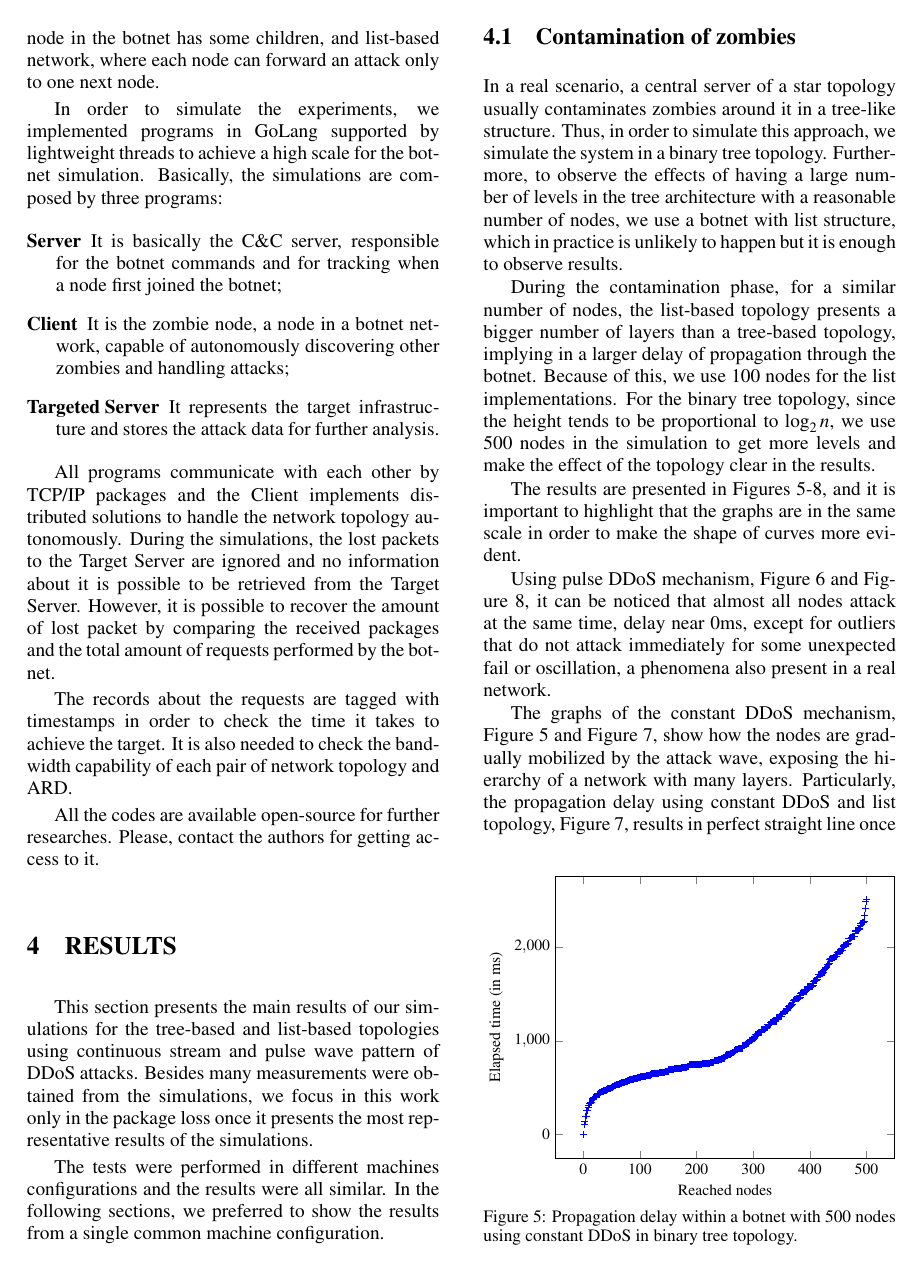
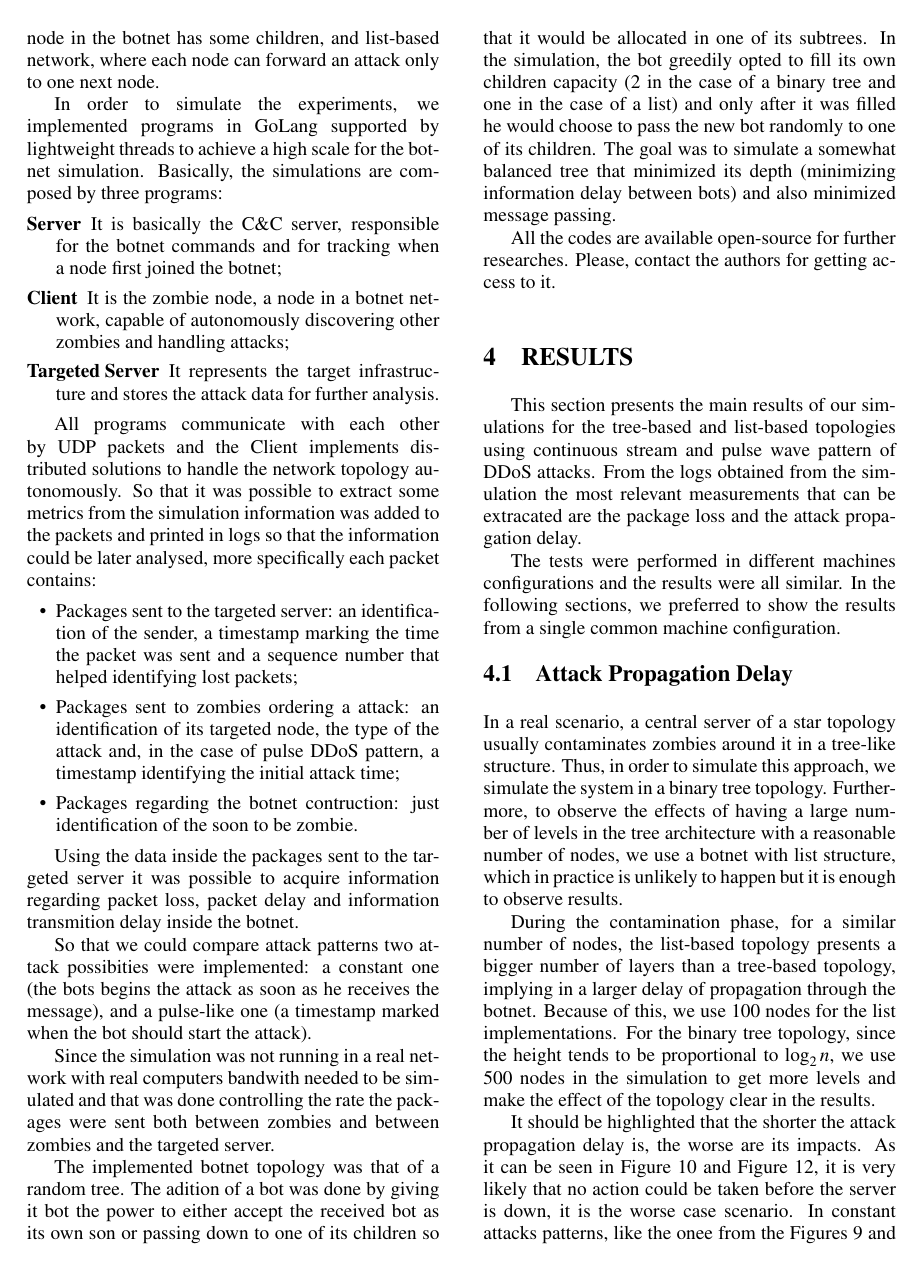
Before and after one commit to curtis-ita/DDoS, a LaTeX document (DDOS.tex): page 5 of 8 before the commit and page 5 of 9 after it. Compiled offline with pdfLaTeX.

Commit message:
Iterating on commentaries

```diff
--- a/DDOS.tex
+++ b/DDOS.tex
@@ -234,23 +234,37 @@ In order to simulate the experiments, we implemented programs in GoLang supporte
 	\item[Targeted Server] It represents the target infrastructure and stores the attack data for further analysis.
 \end{description}
 
-All programs communicate with each other by TCP/IP packages and the Client implements distributed solutions to handle the network topology autonomously. During the simulations, the lost packets to the Target Server are ignored and no information about it is possible to be retrieved from the Target Server. However, it is possible to recover the amount of lost packet by comparing the received packages and the total amount of requests performed by the botnet.
-
-The records about the requests are tagged with timestamps in order to check the time it takes to achieve the target. It is also needed to check the bandwidth capability of each pair of network topology and ARD.
+All programs communicate with each other by UDP packets and the Client implements distributed solutions to handle the network topology autonomously. So that it was possible to extract some metrics from the simulation information was added to the packets and printed in logs so that the information could be later analysed, more specifically each packet contains:
+
+\begin{itemize}
+	\item Packages sent to the targeted server: an identification of the sender, a timestamp marking the time the packet was sent and a sequence number that helped identifying lost packets;
+	\item Packages sent to zombies ordering a attack: an identification of its targeted node, the type of the attack and, in the case of pulse DDoS pattern, a timestamp identifying the initial attack time;
+	\item Packages regarding the botnet contruction: just identification of the soon to be zombie.
+\end{itemize}
+
+Using the data inside the packages sent to the targeted server it was possible to acquire information regarding packet loss, packet delay and information transmition delay inside the botnet.
+
+So that we could compare attack patterns two attack possibities were implemented: a constant one (the bots begins the attack as soon as he receives the message), and a pulse-like one (a timestamp marked when the bot should start the attack).
+
+Since the simulation was not running in a real network with real computers bandwith needed to be simulated and that was done controlling the rate the packages were sent both between zombies and between zombies and the targeted server.
+
+The implemented botnet topology was that of a random tree. The adition of a bot was done by giving it bot  the power to either accept the received bot as its own son or passing down to one of its children so that it would be allocated in one of its subtrees. In the simulation, the bot greedily opted to fill its own children capacity (2 in the case of a binary tree and one in the case of a list) and only after it was filled he would choose to pass the new bot randomly to one of its children. The goal was to simulate a somewhat balanced tree that minimized its depth (minimizing information delay between bots) and also minimized message passing.
 
 All the codes are available open-source for further researches. Please, contact the authors for getting access to it.
 
 \section{\uppercase{Results}} \label{sec:evaluation}
 
-This section presents the main results of our simulations for the tree-based and list-based topologies using continuous stream and pulse wave pattern of DDoS attacks. Besides many measurements were obtained from the simulations, we focus in this work only in the package loss once it presents the most representative results of the simulations.
+This section presents the main results of our simulations for the tree-based and list-based topologies using continuous stream and pulse wave pattern of DDoS attacks. From the logs obtained from the simulation the most relevant measurements that can be extracated are the package loss and the attack propagation delay.
 
 The tests were performed in different machines configurations and the results were all similar. In the following sections, we preferred to show the results from a single common machine configuration.
 
-\subsection{Contamination of zombies}
+\subsection{Attack Propagation Delay}
 
 In a real scenario, a central server of a star topology usually contaminates zombies around it in a tree-like structure. Thus, in order to simulate this approach, we simulate the system in a binary tree topology. Furthermore, to observe the effects of having a large number of levels in the tree architecture with a reasonable number of nodes, we use a botnet with list structure, which in practice is unlikely to happen but it is enough to observe results.
 
 During the contamination phase, for a similar number of nodes, the list-based topology presents a bigger number of layers than a tree-based topology, implying in a larger delay of propagation through the botnet. Because of this, we use 100 nodes for the list implementations. For the binary tree topology, since the height tends to be proportional to $\log_2 n$, we use 500 nodes in the simulation to get more levels and make the effect of the topology clear in the results.
+
+It should be highlighted that the shorter the attack propagation delay is, the worse are its impacts. As it can be seen in Figure \ref{fig:PulBinTree} and Figure \ref{fig:PulList}, it is very likely that no action could be taken before the server is down, it is the worse case scenario. In constant attacks patterns, like the onee from the Figures \ref{fig:ContBinTree} and \ref{fig:ContList}, it is possible to identify the increasing workload and take action to protect the servers before it is too late.
 
 \begin{figure}[bp]
 	\centering
```
Also changed, not shown: DDOS.tex (2 more changed lines).
